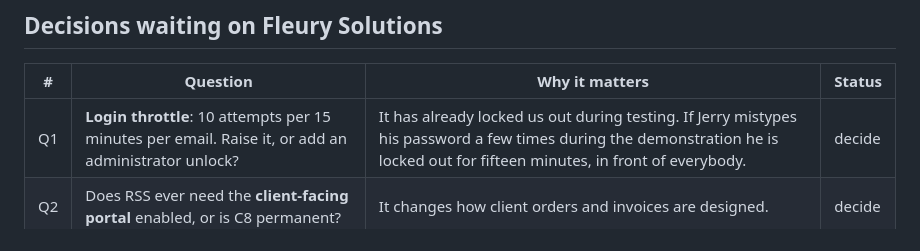
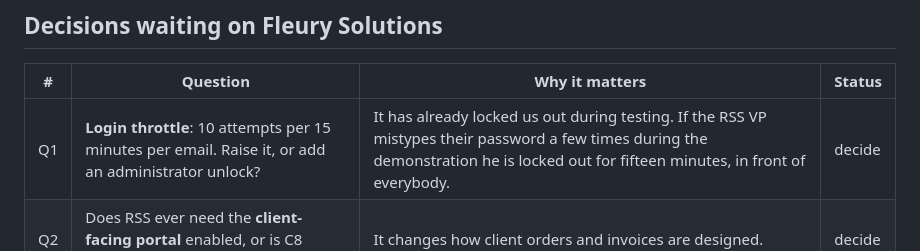
Before and after one commit to fleurysolution/crewvia, a Markdown page: docs/BACKLOG.md, the part around the change. Drawn GitHub-style.

```diff
--- a/docs/BACKLOG.md
+++ b/docs/BACKLOG.md
@@ -122,7 +122,7 @@ what stops the telephone.
 
 | # | Question | Why it matters | Status |
 |---|---|---|---|
-| Q1 | **Login throttle**: 10 attempts per 15 minutes per email. Raise it, or add an administrator unlock? | It has already locked us out during testing. If Jerry mistypes his password a few times during the demonstration he is locked out for fifteen minutes, in front of everybody. | decide |
+| Q1 | **Login throttle**: 10 attempts per 15 minutes per email. Raise it, or add an administrator unlock? | It has already locked us out during testing. If the RSS VP mistypes their password a few times during the demonstration he is locked out for fifteen minutes, in front of everybody. | decide |
 | Q2 | Does RSS ever need the **client-facing portal** enabled, or is C8 permanent? | It changes how client orders and invoices are designed. | decide |
 | Q3 | At what point does RSS stop paying **ADP**? | Decides whether T17–T19 are a convenience or a replacement. | decide |
 
```
Also changed, not shown: docs/REQUIREMENTS.md (+2 -2 lines).
